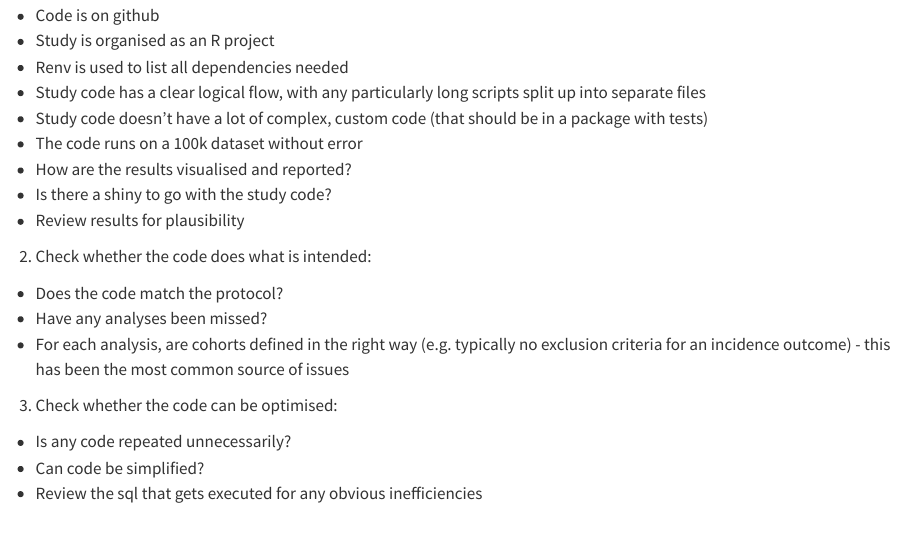
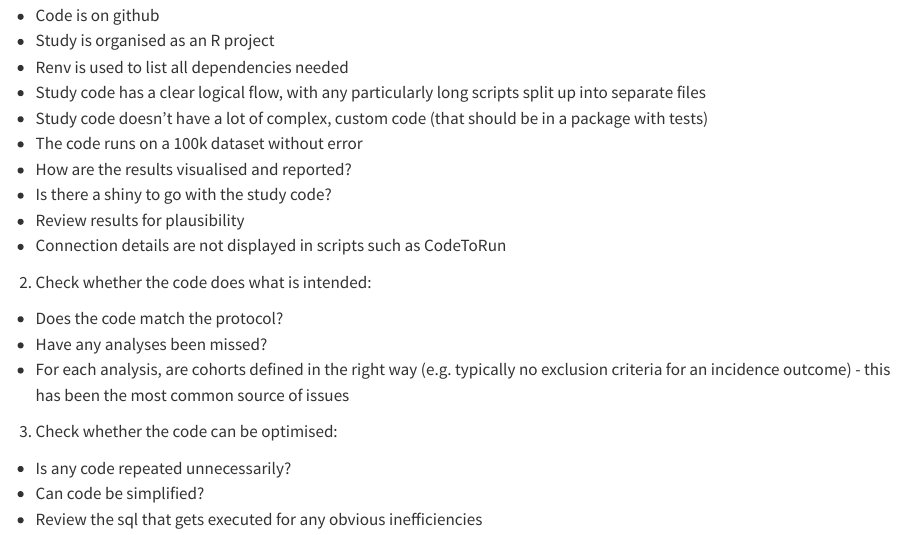
Before and after one commit to oxford-pharmacoepi/Oxinfer, a Quarto document (onboarding/code_review.qmd): the page in a window 1100 px wide, from 140 px down. Rendered offline with R 4.5, knitr and Pandoc in place of Quarto, with nearby package versions.

Commit message:
Update code_review.qmd

```diff
--- a/onboarding/code_review.qmd
+++ b/onboarding/code_review.qmd
@@ -13,6 +13,7 @@ Some useful text here to explain who and what and when this should be done.. TBC
 -   How are the results visualised and reported?
 -   Is there a shiny to go with the study code?
 -   Review results for plausibility
+-   Connection details are not displayed in scripts such as CodeToRun
 
 2.  Check whether the code does what is intended:
 
```
